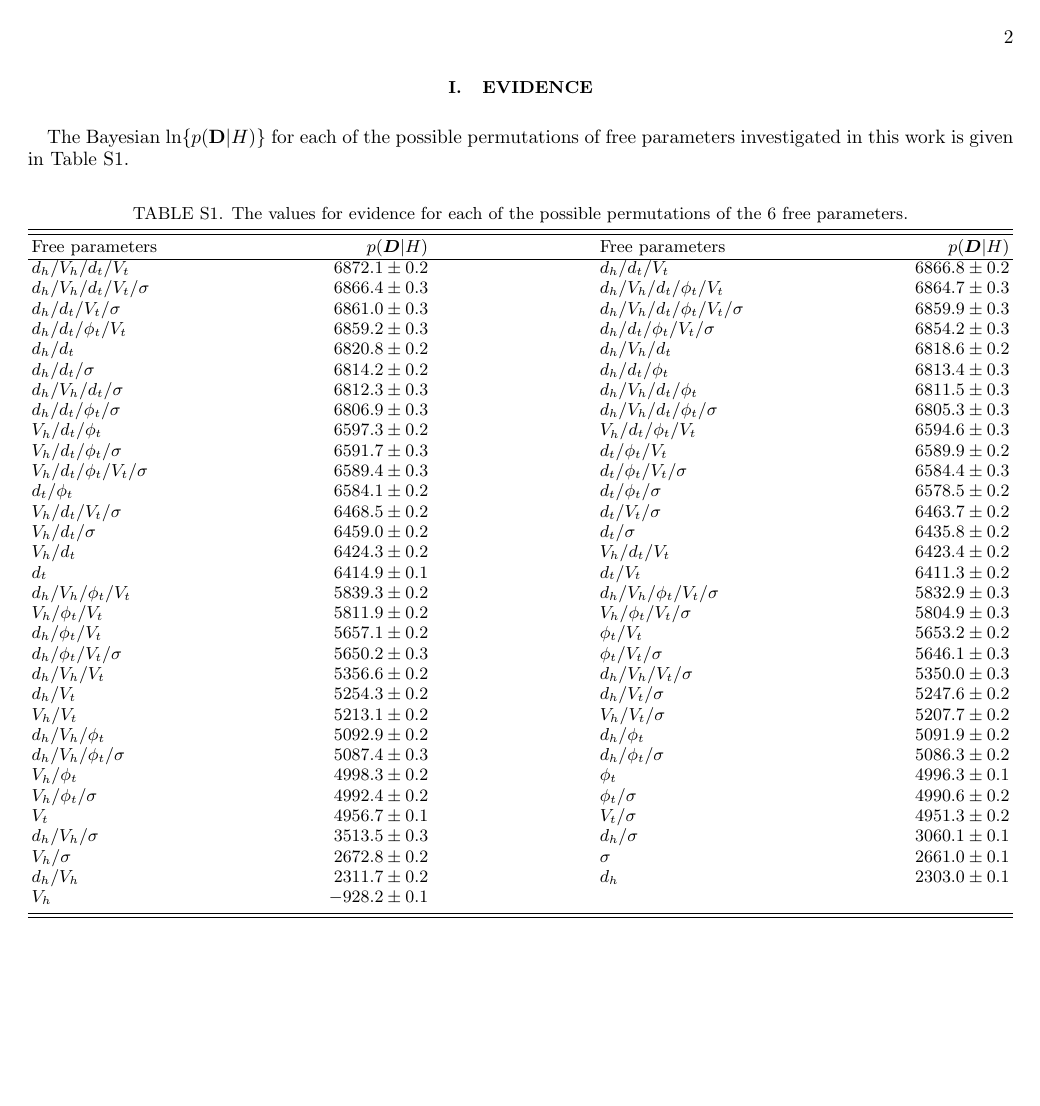
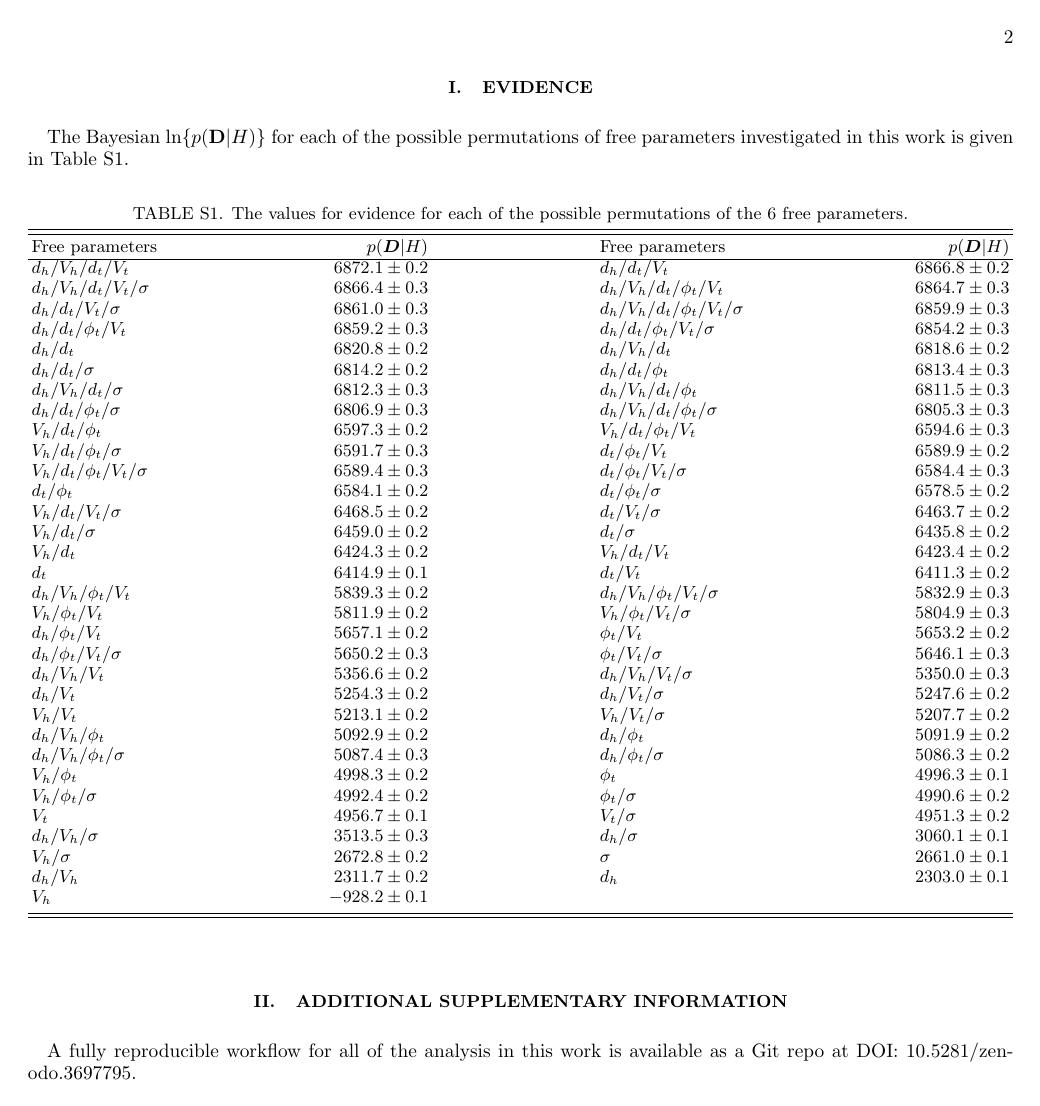
Before and after one commit to arm61/model_select, a LaTeX paper (paper/si.tex): page 2 of 2. Compiled offline with pdfLaTeX.

Commit message:
add zenodo

```diff
--- a/paper/si.tex
+++ b/paper/si.tex
@@ -64,4 +64,8 @@ Free parameters & $p(\bm{D}|H)$ & Free parameters & $p(\bm{D}|H)$ \\
 \end{table*}
 %
 
+\section{Additional supplementary information}
+
+A fully reproducible workflow for all of the analysis in this work is available as a Git repo at DOI: 10.5281/zenodo.3697795.
+
 \end{document}
```
Also changed, not shown: paper/paper.tex (+1 -1 lines), README.md, paper/paper.pdf, paper/si.pdf, 3 other files.
